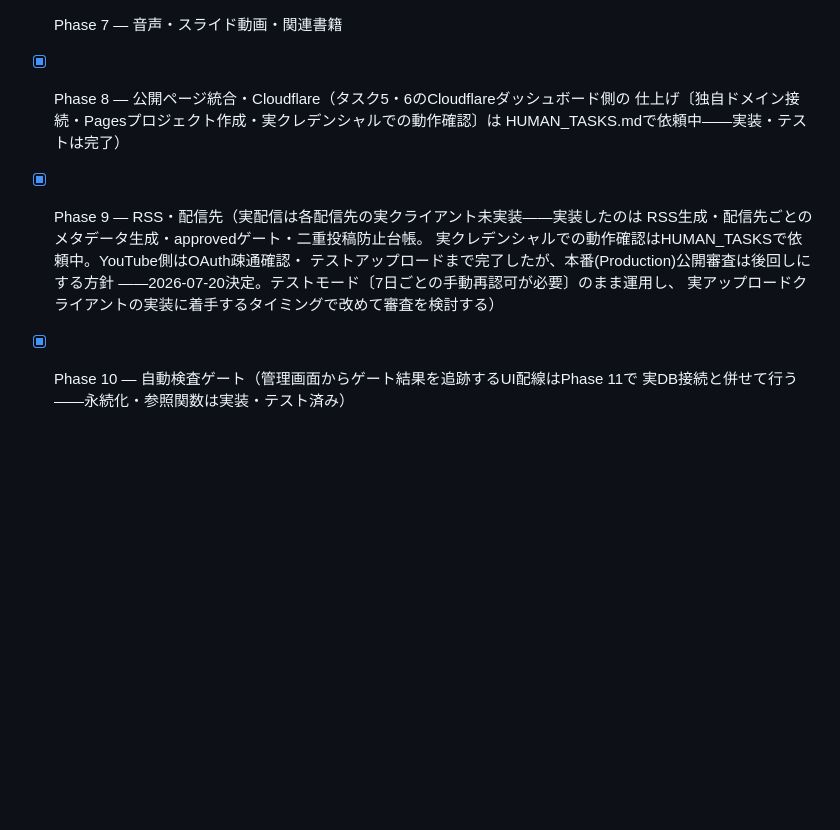
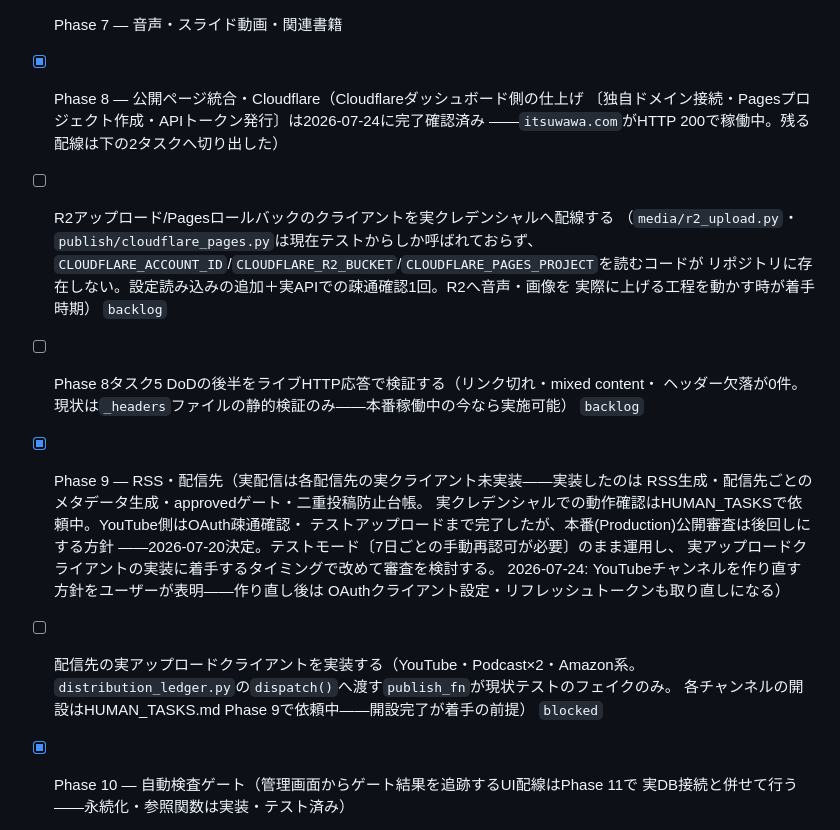
Before and after one commit to zappyzed100/sourcecast, a Markdown page: PLAN.md, the part around the change. Drawn GitHub-style; blank space fills up the shorter version.

```diff
--- a/PLAN.md
+++ b/PLAN.md
@@ -92,15 +92,27 @@ AGENTS.md §5 と `.guardrails/GUARDRAILS.md` が正本。
 - [x] 読み辞書の構築（人名・地名・元号・官職 — development-plan.md §8。7ソース・解決器・
   手動修正辞書まで完了。VOICEVOXへの読み注入はPhase 7で同時着手）
 - [x] Phase 7 — 音声・スライド動画・関連書籍
-- [x] Phase 8 — 公開ページ統合・Cloudflare（タスク5・6のCloudflareダッシュボード側の
-  仕上げ〔独自ドメイン接続・Pagesプロジェクト作成・実クレデンシャルでの動作確認〕は
-  HUMAN_TASKS.mdで依頼中——実装・テストは完了）
+- [x] Phase 8 — 公開ページ統合・Cloudflare（Cloudflareダッシュボード側の仕上げ
+  〔独自ドメイン接続・Pagesプロジェクト作成・APIトークン発行〕は2026-07-24に完了確認済み
+  ——`itsuwawa.com`がHTTP 200で稼働中。残る配線は下の2タスクへ切り出した）
+- [ ] R2アップロード/Pagesロールバックのクライアントを実クレデンシャルへ配線する
+  （`media/r2_upload.py`・`publish/cloudflare_pages.py`は現在テストからしか呼ばれておらず、
+  `CLOUDFLARE_ACCOUNT_ID`/`CLOUDFLARE_R2_BUCKET`/`CLOUDFLARE_PAGES_PROJECT`を読むコードが
+  リポジトリに存在しない。設定読み込みの追加＋実APIでの疎通確認1回。R2へ音声・画像を
+  実際に上げる工程を動かす時が着手時期） `backlog`
+- [ ] Phase 8タスク5 DoDの後半をライブHTTP応答で検証する（リンク切れ・mixed content・
+  ヘッダー欠落が0件。現状は`_headers`ファイルの静的検証のみ——本番稼働中の今なら実施可能） `backlog`
 - [x] Phase 9 — RSS・配信先（実配信は各配信先の実クライアント未実装——実装したのは
   RSS生成・配信先ごとのメタデータ生成・approvedゲート・二重投稿防止台帳。
   実クレデンシャルでの動作確認はHUMAN_TASKSで依頼中。YouTube側はOAuth疎通確認・
   テストアップロードまで完了したが、本番(Production)公開審査は後回しにする方針
   ——2026-07-20決定。テストモード〔7日ごとの手動再認可が必要〕のまま運用し、
-  実アップロードクライアントの実装に着手するタイミングで改めて審査を検討する）
+  実アップロードクライアントの実装に着手するタイミングで改めて審査を検討する。
+  2026-07-24: YouTubeチャンネルを作り直す方針をユーザーが表明——作り直し後は
+  OAuthクライアント設定・リフレッシュトークンも取り直しになる）
+- [ ] 配信先の実アップロードクライアントを実装する（YouTube・Podcast×2・Amazon系。
+  `distribution_ledger.py`の`dispatch()`へ渡す`publish_fn`が現状テストのフェイクのみ。
+  各チャンネルの開設はHUMAN_TASKS.md Phase 9で依頼中——開設完了が着手の前提） `blocked`
 - [x] Phase 10 — 自動検査ゲート（管理画面からゲート結果を追跡するUI配線はPhase 11で
   実DB接続と併せて行う——永続化・参照関数は実装・テスト済み）
 - [x] Phase 11 — 管理画面の実運用化（候補→審査→承認→限定公開・ジョブのSSE進捗/
```
Also changed, not shown: HUMAN_TASKS.md (+76 -40 lines).
